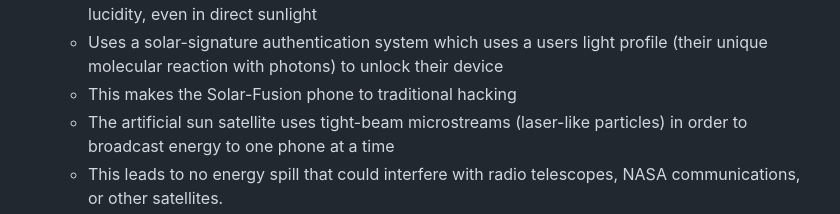
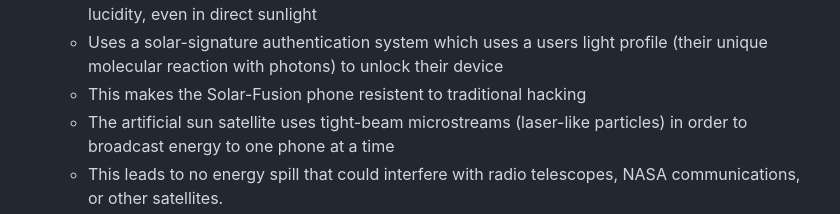
Before and after one commit to benjamint6592/sep10-freedom-project, a Markdown page: prep/content.md, the part around the change. GitHub-like rendering.

```diff
--- a/prep/content.md
+++ b/prep/content.md
@@ -66,7 +66,7 @@ Department of Energy Announces Initial Selections for New Reactor Pilot Program]
   * The Solar-Fusion Phone's display photonic crystal screen
   * This screen is capable of bending light and refracting light to produce images with perfect lucidity, even in direct sunlight
   * Uses a solar-signature authentication system which uses a users light profile (their unique molecular reaction with photons) to unlock their device
-  * This makes the Solar-Fusion phone to traditional hacking
+  * This makes the Solar-Fusion phone resistent to traditional hacking
   * The artificial sun satellite uses tight-beam microstreams (laser-like particles) in order to broadcast energy to one phone at a time
   * This leads to no energy spill that could interfere with radio telescopes, NASA communications, or other satellites.
 * [An image of what this phone could look like](https://chatgpt.com/backend-api/estuary/content?id=file_000000004f48720c87dc11cc60235b9e&ts=489984&p=fs&cid=1&sig=bb9faaa78ed6f253d02412b3a8eaa12e627ead8fbf948e1b487896237664a0f3&v=0)
```
